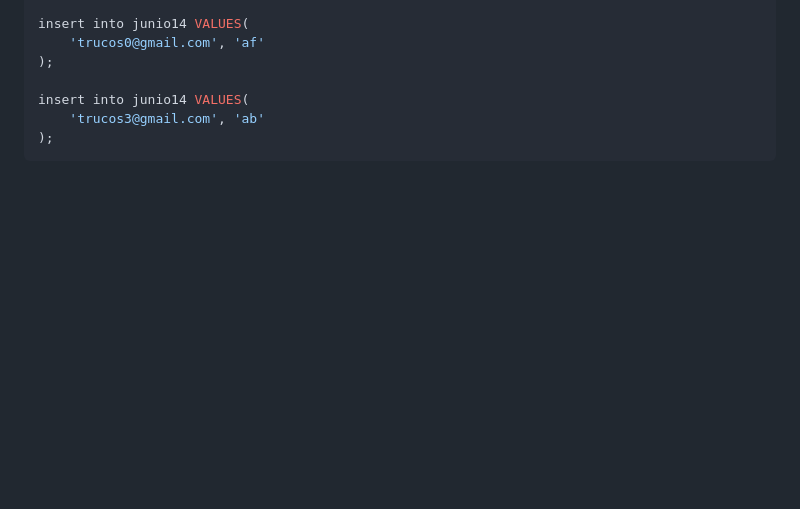
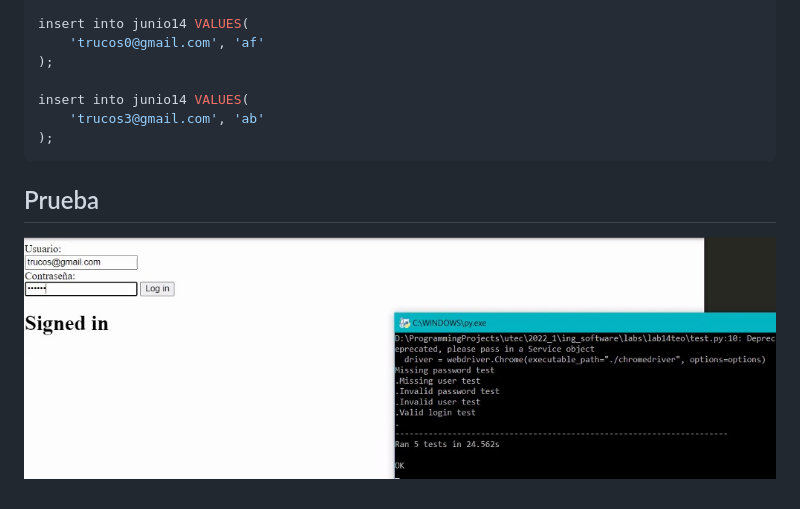
Before and after one commit to IanCortez/ingsoftware-testsLogin, a Markdown page: README.md, the part around the change. GitHub-like rendering; pictures changed too: img.jpeg (added); blank space fills up the shorter version.

````diff
--- a/README.md
+++ b/README.md
@@ -31,3 +31,6 @@ insert into junio14 VALUES(
     'trucos3@gmail.com', 'ab'
 );
 ```
+
+## Prueba
+![](img.jpeg)
````
